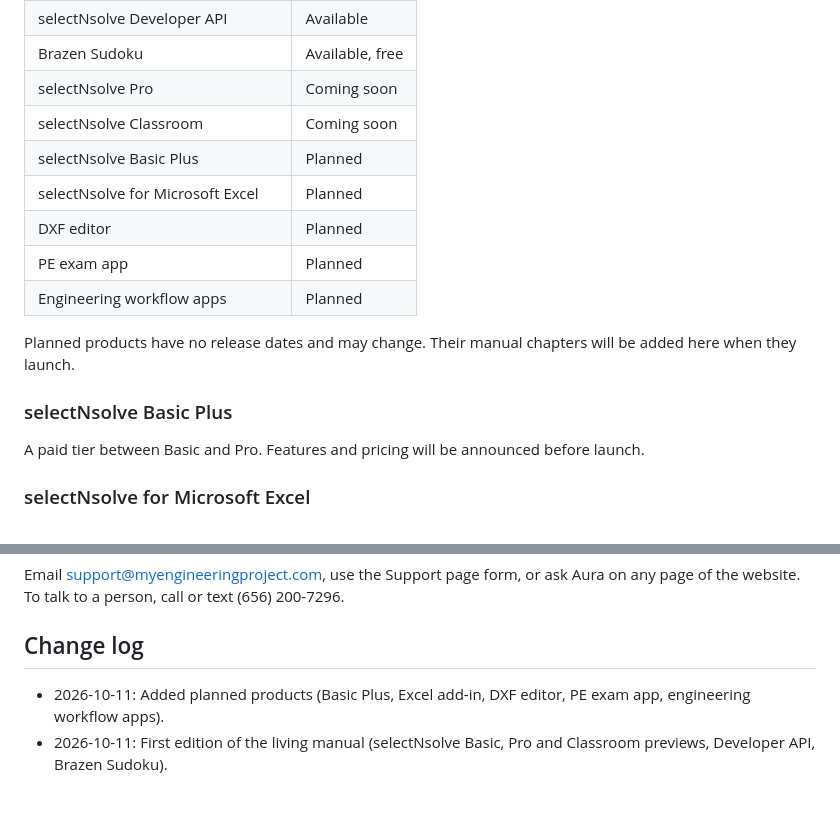
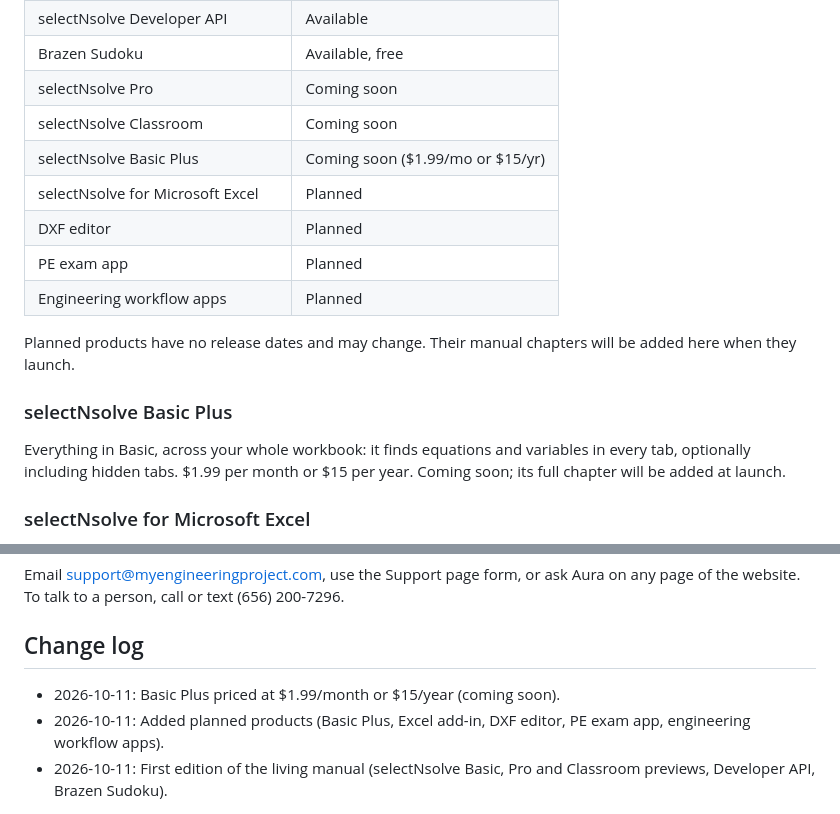
Before and after one commit to ArChron19/myengineeringproject, a Markdown page: aura/manual.md, 2 parts joined by grey strips. Rendered like a GitHub page.

Commit message:
Aura source + manual: Basic Plus at $1.99/mo or $15/yr
Co-Authored-By: Claude Opus 5.5 <noreply@anthropic.com>
Claude-Session: https://claude.ai/code/session_014bXA4DUgGZYxgK56DXK1E3

```diff
--- a/aura/manual.md
+++ b/aura/manual.md
@@ -134,7 +134,7 @@ Open brazensudoku.com in any browser. Fill the 9×9 grid so every row, column an
 | Brazen Sudoku | Available, free |
 | selectNsolve Pro | Coming soon |
 | selectNsolve Classroom | Coming soon |
-| selectNsolve Basic Plus | Planned |
+| selectNsolve Basic Plus | Coming soon ($1.99/mo or $15/yr) |
 | selectNsolve for Microsoft Excel | Planned |
 | DXF editor | Planned |
 | PE exam app | Planned |
@@ -143,7 +143,7 @@ Open brazensudoku.com in any browser. Fill the 9×9 grid so every row, column an
 Planned products have no release dates and may change. Their manual chapters will be added here when they launch.
 
 ### selectNsolve Basic Plus
-A paid tier between Basic and Pro. Features and pricing will be announced before launch.
+Everything in Basic, across your whole workbook: it finds equations and variables in every tab, optionally including hidden tabs. $1.99 per month or $15 per year. Coming soon; its full chapter will be added at launch.
 
 ### selectNsolve for Microsoft Excel
 An Excel add-in version of selectNsolve with the same tiers as the Google Sheets version. Sheets you build for Google Sheets will need the Excel version's own syntax guide, which will be added here.
@@ -164,5 +164,6 @@ Email support@myengineeringproject.com, use the Support page form, or ask Aura o
 
 ## Change log
 
+- 2026-10-11: Basic Plus priced at $1.99/month or $15/year (coming soon).
 - 2026-10-11: Added planned products (Basic Plus, Excel add-in, DXF editor, PE exam app, engineering workflow apps).
 - 2026-10-11: First edition of the living manual (selectNsolve Basic, Pro and Classroom previews, Developer API, Brazen Sudoku).
```
Also changed, not shown: aura/source.md (+5 -6 lines).
